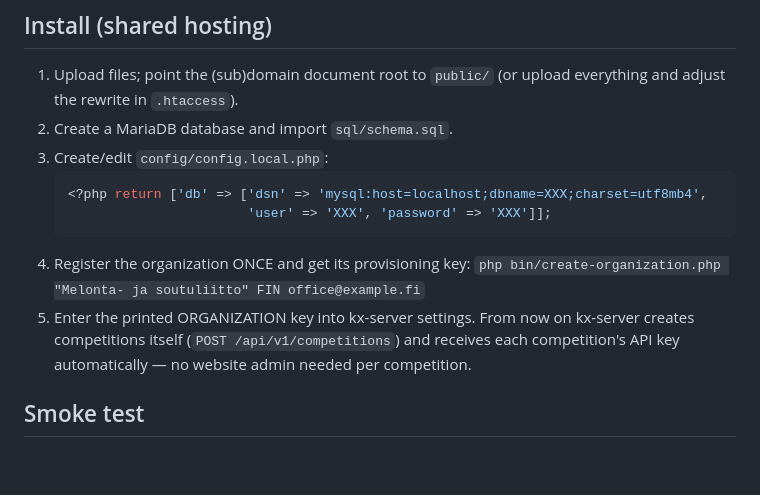
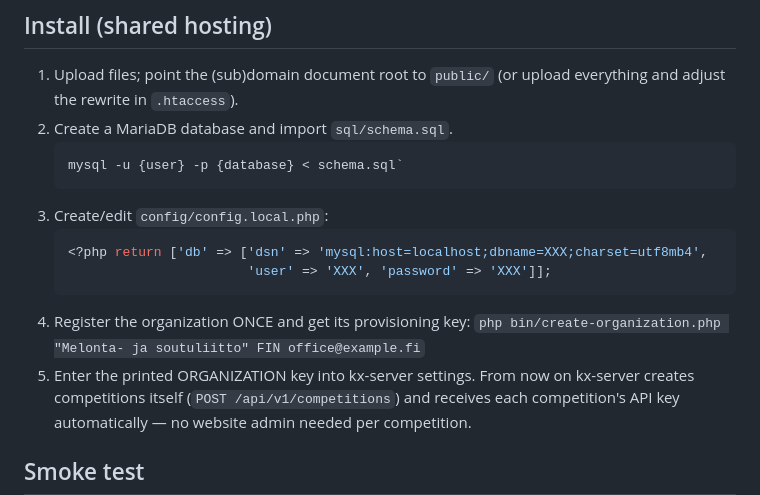
Before and after one commit to proalvo/kx-web, a Markdown page: kx-web/README.md, the part around the change. Drawn GitHub-style; blank space fills up the shorter version.

Commit message:
Update installation steps in README.md

````diff
--- a/kx-web/README.md
+++ b/kx-web/README.md
@@ -25,14 +25,17 @@ bin/create-competition.php   CLI helper: creates org+competition, prints API key
 1. Upload files; point the (sub)domain document root to `public/`
    (or upload everything and adjust the rewrite in `.htaccess`).
 2. Create a MariaDB database and import `sql/schema.sql`.
-3. Create/edit `config/config.local.php`:
+   ```bash
+   mysql -u {user} -p {database} < schema.sql`
+   ```
+4. Create/edit `config/config.local.php`:
    ```php
    <?php return ['db' => ['dsn' => 'mysql:host=localhost;dbname=XXX;charset=utf8mb4',
                           'user' => 'XXX', 'password' => 'XXX']];
    ```
-4. Register the organization ONCE and get its provisioning key:
+5. Register the organization ONCE and get its provisioning key:
    `php bin/create-organization.php "Melonta- ja soutuliitto" FIN office@example.fi`
-5. Enter the printed ORGANIZATION key into kx-server settings.
+6. Enter the printed ORGANIZATION key into kx-server settings.
    From now on kx-server creates competitions itself
    (`POST /api/v1/competitions`) and receives each competition's
    API key automatically — no website admin needed per competition.
````
